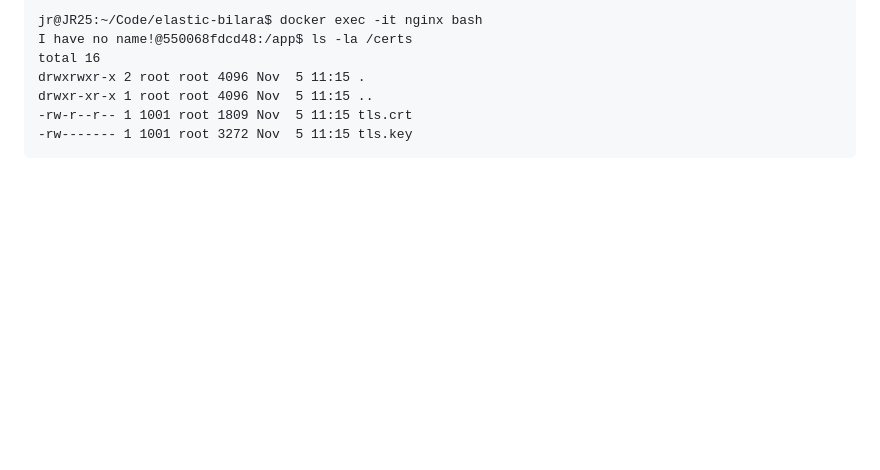
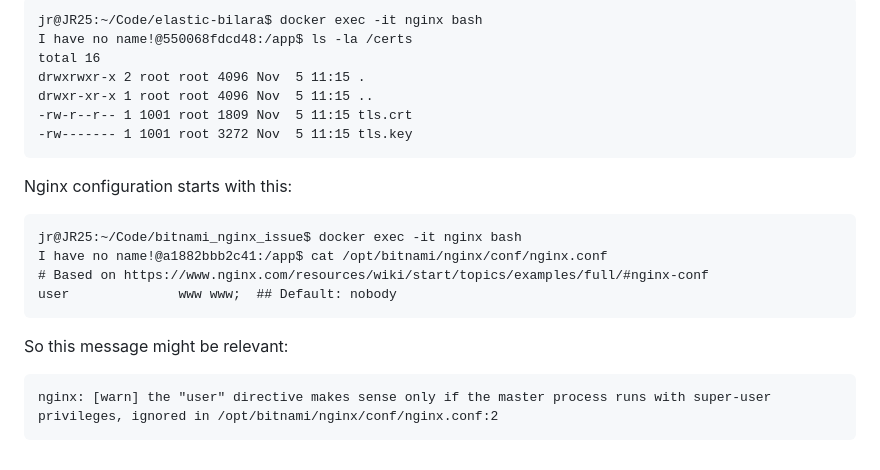
Before and after one commit to jhanarato/bitnami_nginx_issue, a Markdown page: README.md, the part around the change. Rendered like a GitHub page; blank space fills up the shorter version.

Commit message:
Add more learnings

````diff
--- a/README.md
+++ b/README.md
@@ -115,3 +115,18 @@ drwxr-xr-x 1 root root 4096 Nov  5 11:15 ..
 -rw-r--r-- 1 1001 root 1809 Nov  5 11:15 tls.crt
 -rw------- 1 1001 root 3272 Nov  5 11:15 tls.key
 ```
+
+Nginx configuration starts with this:
+
+```
+jr@JR25:~/Code/bitnami_nginx_issue$ docker exec -it nginx bash
+I have no name!@a1882bbb2c41:/app$ cat /opt/bitnami/nginx/conf/nginx.conf
+# Based on https://www.nginx.com/resources/wiki/start/topics/examples/full/#nginx-conf
+user              www www;  ## Default: nobody
+```
+
+So this message might be relevant:
+
+```commandline
+nginx: [warn] the "user" directive makes sense only if the master process runs with super-user privileges, ignored in /opt/bitnami/nginx/conf/nginx.conf:2
+```
````
